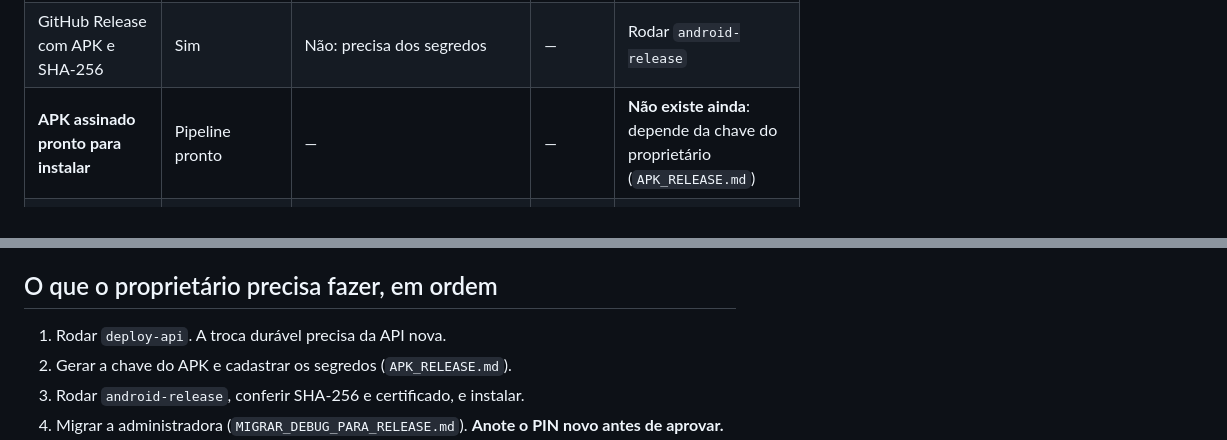
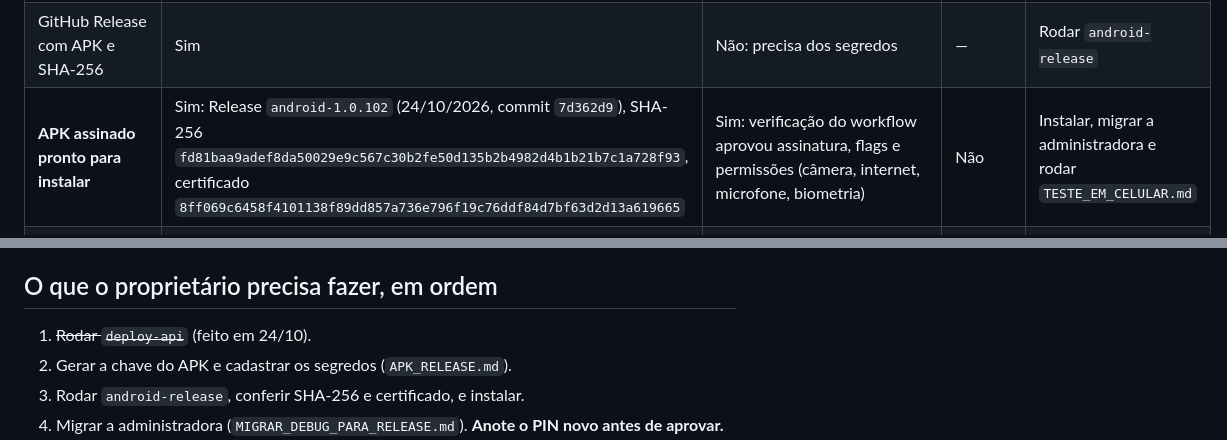
Before and after one commit to Fomes1574/Private, a Markdown page: docs/RELATORIO_APK_ANDROID.md, 2 parts joined by grey strips. Drawn GitHub-style.

Commit message:
Relatório: APK de distribuição 1.0.102 publicado
Co-Authored-By: Claude Opus 5.5 <noreply@anthropic.com>
Claude-Session: https://claude.ai/code/session_01V651fm54MV99SR1Z42vg6G

```diff
--- a/docs/RELATORIO_APK_ANDROID.md
+++ b/docs/RELATORIO_APK_ANDROID.md
@@ -40,7 +40,7 @@ segredo `FCM_SERVICE_ACCOUNT`, que não será criado).
 | FLAG_SECURE, recentes sem prévia, WebView sem depuração, backup desligado | Sim | Sim, no emulador (linha seguinte); a prévia dos recentes não é medida no emulador | Não | Cenário 9 |
 | Teste no emulador Android 14 com o APK de release | Sim (`teste-emulador.sh`) | **Passou (24/10, execução 32 do workflow `android`), em emulador `user` (ro.debuggable=0, como celular).** Confirmado: instala; pacote sem DEBUGGABLE e sem ALLOW_BACKUP; `run-as` recusado ("package not debuggable"); câmera e microfone não vêm concedidos; a interface abre; **FLAG_SECURE**: print de controle da tela inicial com conteúdo, print com o app aberto recusado pelo Android, janela da MainActivity com `SECURE`; nenhuma porta de depuração de WebView (lista de sockets legível); nada do console no logcat; o app sobrevive ao ir para o fundo. Emulador **não** é celular de verdade | Não | Cenários de `TESTE_EM_CELULAR.md` |
 | GitHub Release com APK e SHA-256 | Sim | Não: precisa dos segredos | — | Rodar `android-release` |
-| **APK assinado pronto para instalar** | Pipeline pronto | — | — | **Não existe ainda**: depende da chave do proprietário (`APK_RELEASE.md`) |
+| **APK assinado pronto para instalar** | Sim: Release `android-1.0.102` (24/10/2026, commit `7d362d9`), SHA-256 `fd81baa9adef8da50029e9c567c30b2fe50d135b2b4982d4b1b21b7c1a728f93`, certificado `8ff069c6458f4101138f89dd857a736e796f19c76ddf84d7bf63d2d13a619665` | Sim: verificação do workflow aprovou assinatura, flags e permissões (câmera, internet, microfone, biometria) | Não | Instalar, migrar a administradora e rodar `TESTE_EM_CELULAR.md` |
 | Migração da administradora do debug sem perder a conta | Sim (pacote novo + troca durável em duas fases) | Sim: debug antigo aprova e se apaga, app novo morto antes e depois (`app/test/pairing.test.mjs`, `server/test/api.test.mjs`) | Não | Cenário 1, com o celular dela |
 
 ## P4 Funções no Android
@@ -75,7 +75,7 @@ segredo `FCM_SERVICE_ACCOUNT`, que não será criado).
 
 ## O que o proprietário precisa fazer, em ordem
 
-1. Rodar `deploy-api`. A troca durável precisa da API nova.
+1. ~~Rodar `deploy-api`~~ (feito em 24/10).
 2. Gerar a chave do APK e cadastrar os segredos (`APK_RELEASE.md`).
 3. Rodar `android-release`, conferir SHA-256 e certificado, e instalar.
 4. Migrar a administradora (`MIGRAR_DEBUG_PARA_RELEASE.md`). **Anote o PIN novo antes de aprovar.**
```
